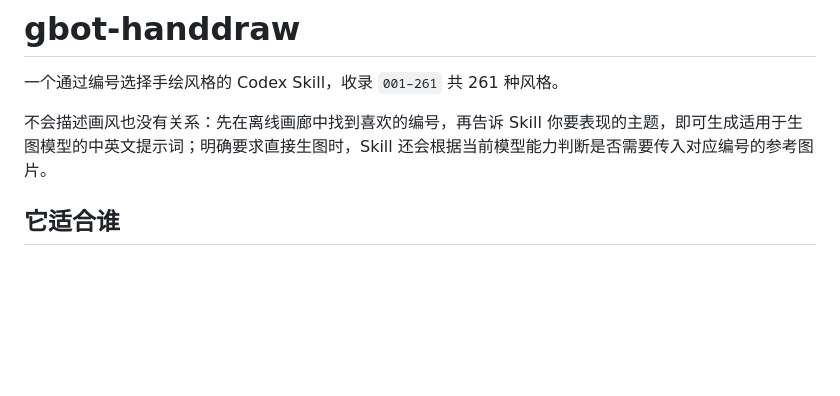
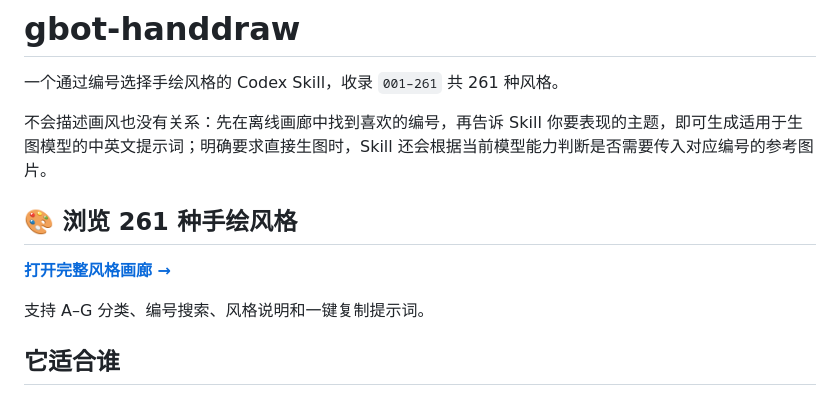
Before and after one commit to alannewlife/skills, a Markdown page: gbot-handdraw/README.md, the part around the change. Rendered like a GitHub page; blank space fills up the shorter version.

Commit message:
docs: add prominent gallery link

```diff
--- a/gbot-handdraw/README.md
+++ b/gbot-handdraw/README.md
@@ -3,6 +3,12 @@
 一个通过编号选择手绘风格的 Codex Skill，收录 `001–261` 共 261 种风格。
 
 不会描述画风也没有关系：先在离线画廊中找到喜欢的编号，再告诉 Skill 你要表现的主题，即可生成适用于生图模型的中英文提示词；明确要求直接生图时，Skill 还会根据当前模型能力判断是否需要传入对应编号的参考图片。
+
+## 🎨 浏览 261 种手绘风格
+
+**[打开完整风格画廊 →](gallery/index.html)**
+
+支持 A–G 分类、编号搜索、风格说明和一键复制提示词。
 
 ## 它适合谁
 
```
